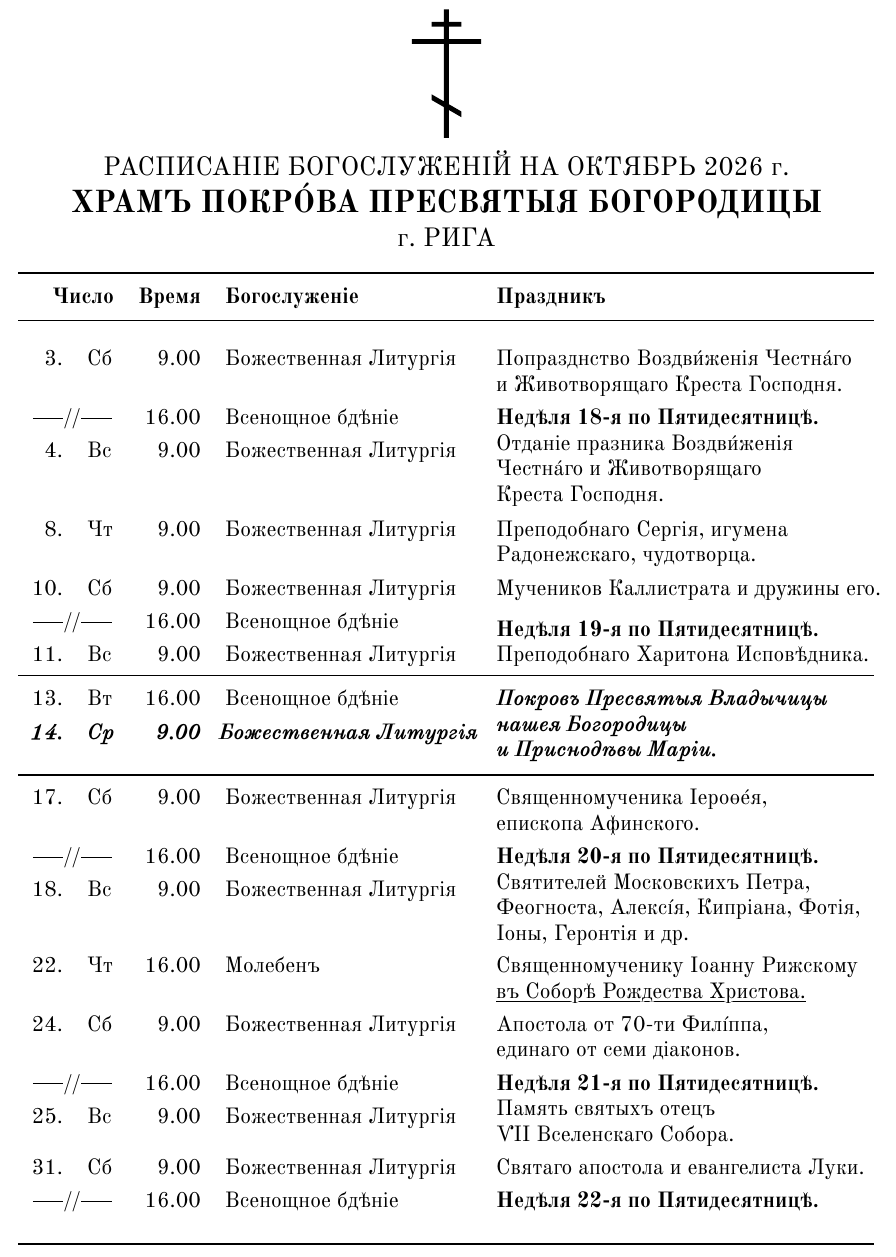
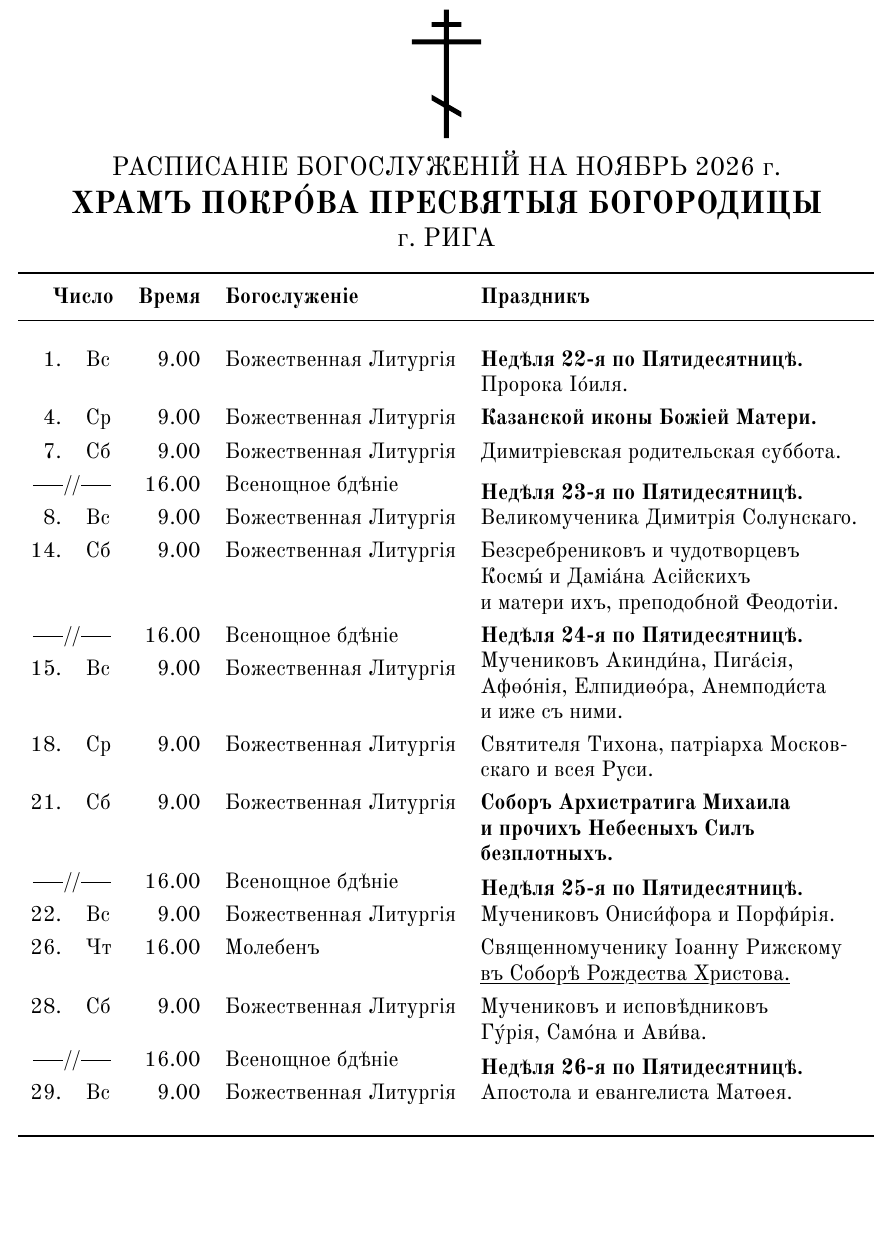
Before and after one commit to arbitrary-dev/dorev, a LaTeX document (schedule/pokrov.tex): part of the page, cut so that both start at the same text, the shorter picture padded with empty space. Compiled offline with LuaLaTeX.

Commit message:
Update schedule/pokrov

```diff
--- a/schedule/pokrov.tex
+++ b/schedule/pokrov.tex
@@ -30,6 +30,8 @@
 
 
 \newcommand\mr[1]{\multirow[t]{2}{=}{#1}}
+\newcommand\mrb[1]{\multirow[b]{2}{=}{#1}}
+
 \newcommand\sameday{\multicolumn{2}{c}{%
 	\rule[0.6ex]{1.4em}{0.5pt}/\hskip-1pt/\rule[0.6ex]{1.4em}{0.5pt}}}
 
@@ -38,7 +40,7 @@
 
 \begin{center}
     \includegraphics[height=3cm]{../cross.pdf} \\[8pt]
-	{\large РАСПИСАНІЕ БОГОСЛУЖЕНIЙ НА ОКТЯБРЬ 2026 г.} \\[4pt]
+	{\large РАСПИСАНІЕ БОГОСЛУЖЕНIЙ НА НОЯБРЬ 2026 г.} \\[4pt]
 	{\Large\bfseries ХРАМЪ ПОКРО́ВА ПРЕСВЯТЫЯ БОГОРОДИЦЫ} \\[5pt]
 	{\large г. РИГА}
 \end{center}
@@ -54,72 +56,63 @@
     \midrule
 	\addlinespace[1em]
 
-	3.  & Сб & 9.00 & Божественная Литургія &
-		\mbox{Попразднство Воздви́женія Честна́го} \newline
-		и Животворящаго Креста Господня. \\
+1. &  Вс & 9.00 & Божественная Литургiя &
+	\textbf{Недѣля 22-я по Пятидесятницѣ.} \newline
+	Пророка Іо́иля. \\
 
-	\sameday & 16.00 & Всенощное бдѣніе &
-		\mr{\textbf{Недѣля 18-я по Пятидесятницѣ.} \\
-		Отданіе празника Воздви́женія Честна́го и Животворящаго \\
-		Креста Господня.} \\
-	4.  & Вс & 9.00  & Божественная Литургія \\
+4. & Ср & 9.00 & Божественная Литургiя &
+	\textbf{Казанской иконы Божіей Матери.} \\
 
-	\\ \addlinespace[8pt]
+7. & Сб & 9.00 & Божественная Литургiя &
+	Димитріевская родительская суббота. \\
 
-	8.  & Чт & 9.00  & Божественная Литургія &
-		Преподобнаго Сергiя, игумена Радонежскаго, чудотворца. \\
+\sameday & 16.00 & Всенощное бдѣнiе &
+	\mrb{\textbf{Недѣля 23-я по Пятидесятницѣ.} \newline
+	Великомученика Димитрія Солунскаго.} \\
 
-    10. & Сб & 9.00 & Божественная Литургія &
-		\mbox{Мучеников Каллистрата и дружины его.} \\
+8. & Вс & 9.00 & Божественная Литургiя \\
 
-    \sameday & 16.00 & Всенощное бдѣніе &
-		\multirow[b]{2}{=}{\textbf{Недѣля 19-я по Пятидесятницѣ.} \\
-		\mbox{Преподобнаго Харитона Исповѣдника.}} \\
-    11. & Вс & 9.00  & Божественная Литургія & \\
+14. & Сб & 9.00 & Божественная Литургiя &
+	Безсребрениковъ и чудотворцевъ Космы́ и Даміа́на Асійскихъ \newline
+	и матери ихъ, преподобной Феодотіи. \\
 
-	\midrule
+\sameday & 16.00 & Всенощное бдѣнiе &
+	\mr{\textbf{Недѣля 24-я по Пятидесятницѣ.} \newline
+	Мучениковъ Акинди́на, Пига́сія, Афѳо́нія, Елпидиѳо́ра, Анемподи́ста \newline
+	и иже съ ними.} \\
 
-    13. & Вт & 16.00 & Всенощное бдѣніе &
-		\mr{\textbf{\emph{Покровъ Пресвятыя Владычицы нашея Богородицы \\
-		и Приснодѣвы Маріи.}}} \\
-	\textbf{\emph{14.}} & \textbf{\emph{Ср}} & \textbf{\emph{9.00}}  &
-		\hskip-4pt\textbf{\emph{Божественная Литургія\hskip-4pt}} \\
+15. & Вс & 9.00 & Божественная Литургiя \\
+\\ \addlinespace[6pt]
 
-	\addlinespace[1em]
-	\midrule
+18. & Ср & 9.00 & Божественная Литургiя &
+	Святителя Тихона, патріарха Москов- скаго
+	и всея Руси. \\
 
-	17. & Сб & 9.00  & Божественная Литургія &
-		Священномученика Iероѳе́я, \newline
-		епископа Афинского. \\
+21. & Сб & 9.00 & Божественная Литургiя &
+	\textbf{Соборъ Архистратига Михаила \newline
+	и прочихъ Небесныхъ Силъ безплотныхъ.} \\
+	\addlinespace[-4pt]
 
-	\sameday & 16.00 & Всенощное бдѣніе &
-	\mr{\textbf{Недѣля 20-я по Пятидесятницѣ.} \\
-		Святителей Московскихъ Петра, Феогноста, Алексі́я,
-		Кипріана, Фотія, Іоны, Геронтія и др.} \\
-    18. & Вс & 9.00  & Божественная Литургія \\
+\sameday & 16.00 & Всенощное бдѣнiе &
+	\mrb{\textbf{Недѣля 25-я по Пятидесятницѣ.} \newline
+	Мучениковъ Ониси́фора и Порфи́рія.} \\
 
-	\\ \addlinespace[6pt]
+22. & Вс & 9.00 & Божественная Литургiя \\
 
-	22. & Чт & 16.00  & Молебенъ &
-		\mbox{Священномученику Iоанну Рижскому}
-		\ul{въ Соборѣ Рождества Христова.} \\
+26. & Чт & 16.00  & Молебенъ &
+	\mbox{Священномученику Iоанну Рижскому}
+	\ul{въ Соборѣ Рождества Христова.} \\
 
-    24. & Сб & 9.00 & Божественная Литургія &
-		Апостола от 70-ти Филі́ппа, \newline
-		единаго от семи діаконов. \\
+28. & Сб & 9.00 & Божественная Литургiя &
+	Мучениковъ и исповѣдниковъ \newline
+	Гу́рія, Само́на и Ави́ва. \\
+	\addlinespace[-4pt]
 
-    \sameday & 16.00 & Всенощное бдѣніе &
-		\mr{\textbf{Недѣля 21-я по Пятидесятницѣ.} \\
-		Память святыхъ отецъ \\ ѴII Вселенскаго Собора.} \\
-    25. & Вс & 9.00  & Божественная Литургія \\
+\sameday & 16.00 & Всенощное бдѣнiе &
+	\mrb{\textbf{Недѣля 26-я по Пятидесятницѣ.} \newline
+	Апостола и евангелиста Матѳея.} \\
 
-	\addlinespace[12pt]
-
-    31. & Сб & 9.00 & Божественная Литургія &
-		\mbox{Святаго апостола и евангелиста Луки.} \\
-
-	\sameday & 16.00 & Всенощное бдѣніе &
-		\textbf{Недѣля 22-я по Пятидесятницѣ.} \\
+29. & Вс & 9.00 & Божественная Литургiя \\
 
 	\addlinespace[1em]
     \bottomrule
```
Also changed, not shown: README.md, schedule/Makefile.
